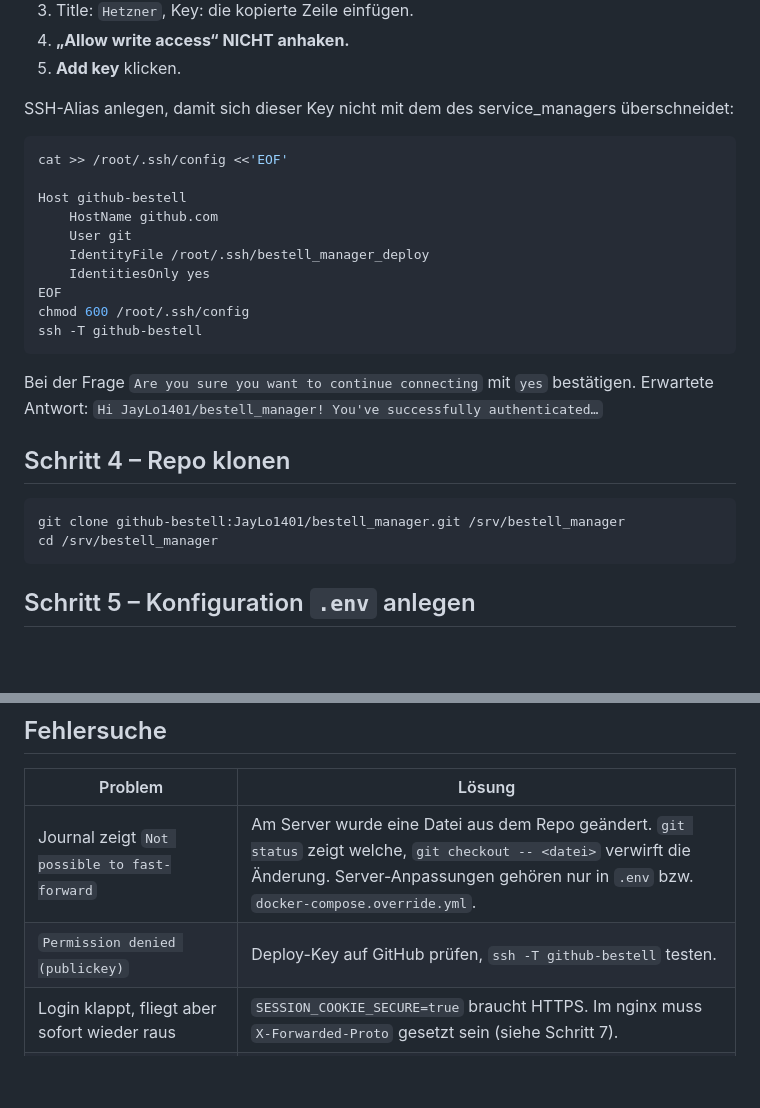
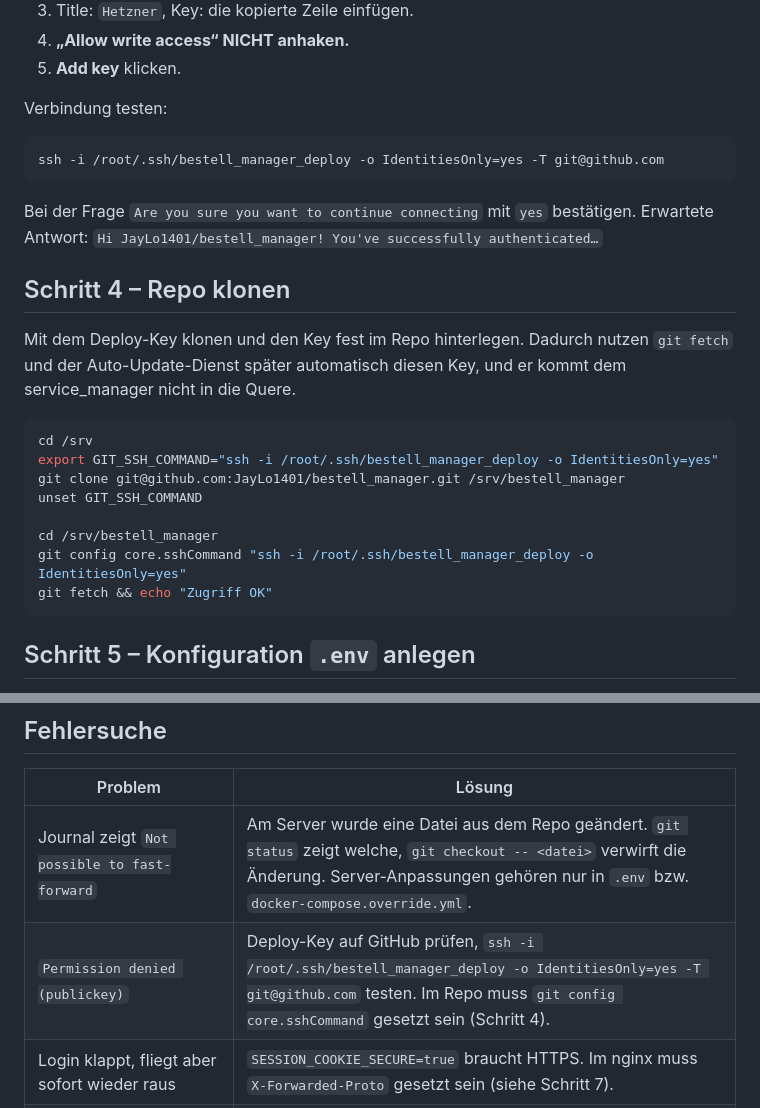
Before and after one commit to JayLo1401/order.manager, a Markdown page: docs/DEPLOYMENT.md, 2 parts joined by grey strips. Rendered like a GitHub page; blank space fills up the shorter version.

Commit message:
Deployment: Deploy-Key per core.sshCommand statt SSH-Alias
Co-Authored-By: Claude Opus 5.5 <noreply@anthropic.com>

````diff
--- a/docs/DEPLOYMENT.md
+++ b/docs/DEPLOYMENT.md
@@ -53,19 +53,10 @@ Die ausgegebene Zeile (beginnt mit `ssh-ed25519 …`) kopieren und dann:
 4. **„Allow write access“ NICHT anhaken.**
 5. **Add key** klicken.
 
-SSH-Alias anlegen, damit sich dieser Key nicht mit dem des service_managers überschneidet:
+Verbindung testen:
 
 ```sh
-cat >> /root/.ssh/config <<'EOF'
-
-Host github-bestell
-    HostName github.com
-    User git
-    IdentityFile /root/.ssh/bestell_manager_deploy
-    IdentitiesOnly yes
-EOF
-chmod 600 /root/.ssh/config
-ssh -T github-bestell
+ssh -i /root/.ssh/bestell_manager_deploy -o IdentitiesOnly=yes -T git@github.com
 ```
 
 Bei der Frage `Are you sure you want to continue connecting` mit `yes` bestätigen.
@@ -73,9 +64,17 @@ Erwartete Antwort: `Hi JayLo1401/bestell_manager! You've successfully authentica
 
 ## Schritt 4 – Repo klonen
 
+Mit dem Deploy-Key klonen und den Key fest im Repo hinterlegen. Dadurch nutzen `git fetch` und der Auto-Update-Dienst später automatisch diesen Key, und er kommt dem service_manager nicht in die Quere.
+
 ```sh
-git clone github-bestell:JayLo1401/bestell_manager.git /srv/bestell_manager
+cd /srv
+export GIT_SSH_COMMAND="ssh -i /root/.ssh/bestell_manager_deploy -o IdentitiesOnly=yes"
+git clone git@github.com:JayLo1401/bestell_manager.git /srv/bestell_manager
+unset GIT_SSH_COMMAND
+
 cd /srv/bestell_manager
+git config core.sshCommand "ssh -i /root/.ssh/bestell_manager_deploy -o IdentitiesOnly=yes"
+git fetch && echo "Zugriff OK"
 ```
 
 ## Schritt 5 – Konfiguration `.env` anlegen
@@ -289,7 +288,7 @@ systemctl start bestell-manager-update.timer       # … und wieder aktivieren
 | Problem | Lösung |
 |---|---|
 | Journal zeigt `Not possible to fast-forward` | Am Server wurde eine Datei aus dem Repo geändert. `git status` zeigt welche, `git checkout -- <datei>` verwirft die Änderung. Server-Anpassungen gehören nur in `.env` bzw. `docker-compose.override.yml`. |
-| `Permission denied (publickey)` | Deploy-Key auf GitHub prüfen, `ssh -T github-bestell` testen. |
+| `Permission denied (publickey)` | Deploy-Key auf GitHub prüfen, `ssh -i /root/.ssh/bestell_manager_deploy -o IdentitiesOnly=yes -T git@github.com` testen. Im Repo muss `git config core.sshCommand` gesetzt sein (Schritt 4). |
 | Login klappt, fliegt aber sofort wieder raus | `SESSION_COOKIE_SECURE=true` braucht HTTPS. Im nginx muss `X-Forwarded-Proto` gesetzt sein (siehe Schritt 7). |
 | QR-Code zeigt falsche Adresse | `GUEST_BASE_URL` in der `.env` prüfen, dann `docker compose up -d`. |
 | 502 Bad Gateway | `docker compose ps` und `docker compose logs app` prüfen. Stimmt der Port im Proxy (8001) mit `APP_BIND` überein? |
````
